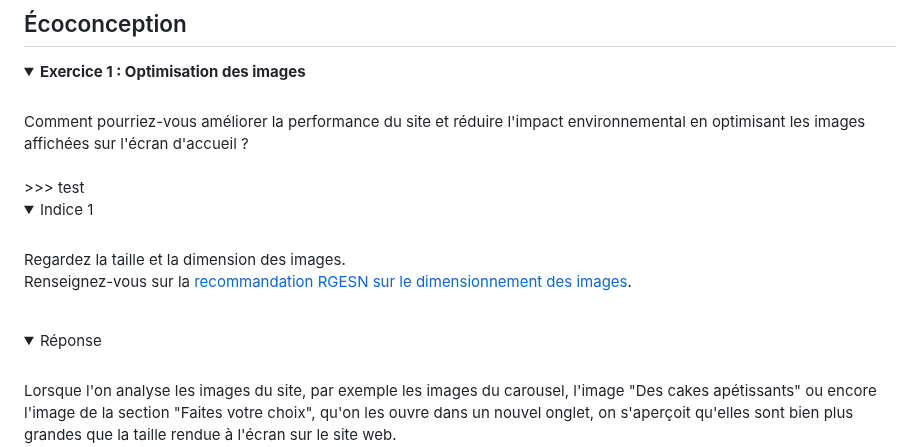
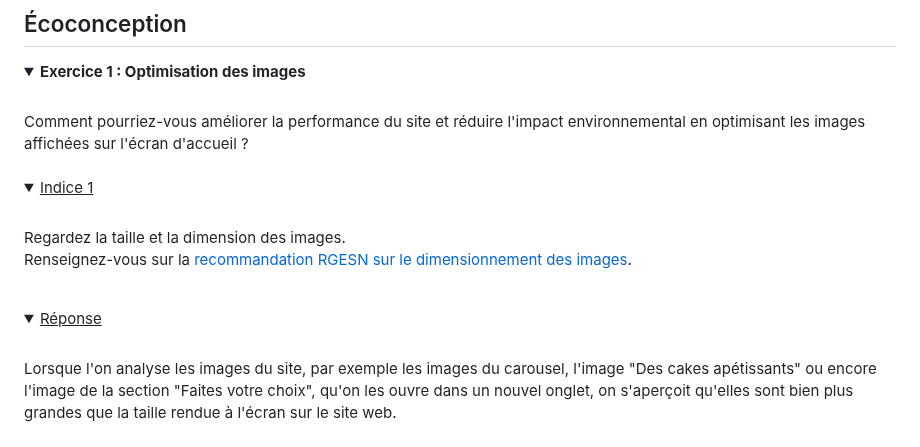
Before and after one commit to Specinov/Formation-SandBox-5, a Markdown page: README.md, the part around one of its changes. GitHub-like rendering; folded sections open.

```diff
--- a/README.md
+++ b/README.md
@@ -75,9 +75,8 @@ Ce dernier est accessible pour chaque fichier de l'onglet *Code* en cliquant sur
 <br>
 Comment pourriez-vous améliorer la performance du site et réduire l'impact environnemental en optimisant les images affichées sur l'écran d'accueil ?
 <br><br>
->>> test
 <details>
-<summary>Indice 1</summary>
+<summary><u>Indice 1</u></summary>
 <br>
 Regardez la taille et la dimension des images.
 
@@ -85,7 +84,7 @@ Renseignez-vous sur la [recommandation RGESN sur le dimensionnement des images](
 
 <br>
 <details>
-<summary>Réponse</summary>
+<summary><u>Réponse</u></summary>
 <br>
 Lorsque l'on analyse les images du site, par exemple les images du carousel, l'image "Des cakes apétissants" ou encore l'image de la section "Faites votre choix", qu'on les ouvre dans un nouvel onglet, on s'aperçoit qu'elles sont bien plus grandes que la taille rendue à l'écran sur le site web.
 
```
Also changed, not shown: other parts of README.md (+2 -2 lines).
